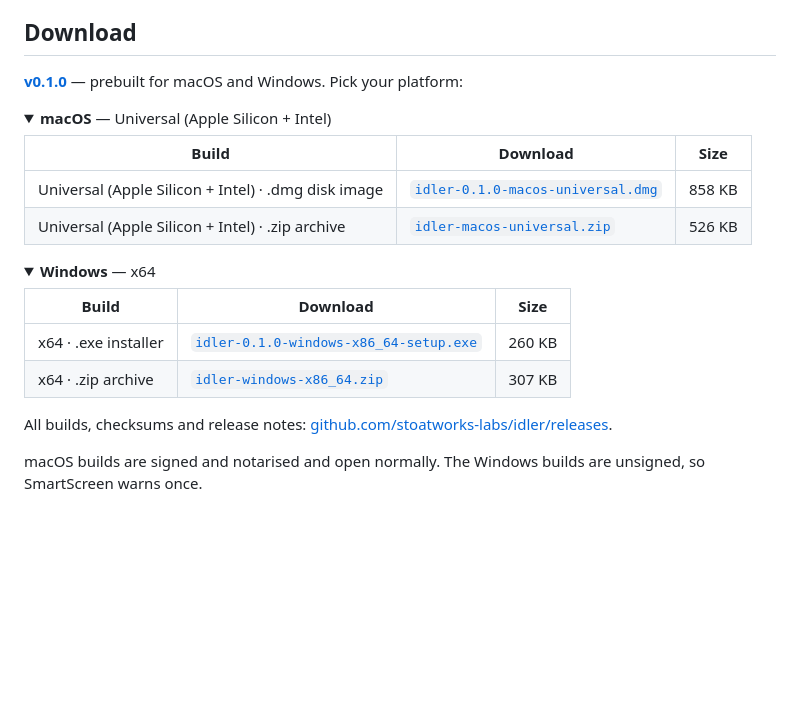
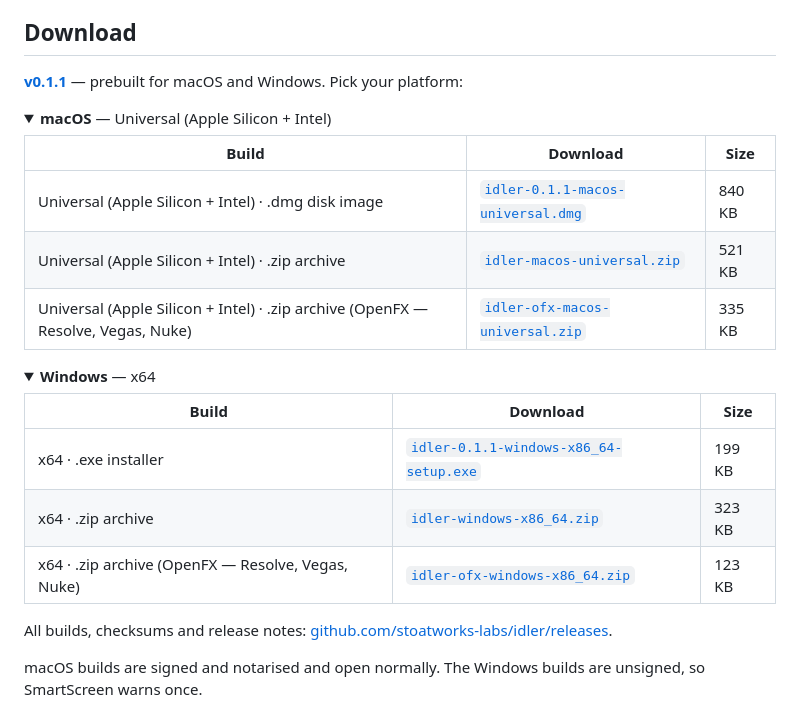
Before and after one commit to stoatworks-labs/idler, a Markdown page: README.md, the part around the change. Rendered like a GitHub page; folded sections open; blank space fills up the shorter version.

Commit message:
README: regenerate the download block for v0.1.1
Six builds now: the FFGL pair and the OpenFX pair, per platform.

Co-Authored-By: Claude Opus 5 <noreply@anthropic.com>

```diff
--- a/README.md
+++ b/README.md
@@ -46,15 +46,16 @@ repo (`tools/video.cues`), not filmed off a screen.*
 
 ## Download
 
-**[v0.1.0](https://github.com/stoatworks-labs/idler/releases/tag/v0.1.0)** — prebuilt for macOS and Windows. Pick your platform:
+**[v0.1.1](https://github.com/stoatworks-labs/idler/releases/tag/v0.1.1)** — prebuilt for macOS and Windows. Pick your platform:
 
 <details>
 <summary><b>macOS</b> — Universal (Apple Silicon + Intel)</summary>
 
 | Build | Download | Size |
 | --- | --- | --- |
-| Universal (Apple Silicon + Intel) · .dmg disk image | [`idler-0.1.0-macos-universal.dmg`](https://github.com/stoatworks-labs/idler/releases/download/v0.1.0/idler-0.1.0-macos-universal.dmg) | 858 KB |
-| Universal (Apple Silicon + Intel) · .zip archive | [`idler-macos-universal.zip`](https://github.com/stoatworks-labs/idler/releases/latest/download/idler-macos-universal.zip) | 526 KB |
+| Universal (Apple Silicon + Intel) · .dmg disk image | [`idler-0.1.1-macos-universal.dmg`](https://github.com/stoatworks-labs/idler/releases/download/v0.1.1/idler-0.1.1-macos-universal.dmg) | 840 KB |
+| Universal (Apple Silicon + Intel) · .zip archive | [`idler-macos-universal.zip`](https://github.com/stoatworks-labs/idler/releases/latest/download/idler-macos-universal.zip) | 521 KB |
+| Universal (Apple Silicon + Intel) · .zip archive (OpenFX — Resolve, Vegas, Nuke) | [`idler-ofx-macos-universal.zip`](https://github.com/stoatworks-labs/idler/releases/latest/download/idler-ofx-macos-universal.zip) | 335 KB |
 
 </details>
 
@@ -63,8 +64,9 @@ repo (`tools/video.cues`), not filmed off a screen.*
 
 | Build | Download | Size |
 | --- | --- | --- |
-| x64 · .exe installer | [`idler-0.1.0-windows-x86_64-setup.exe`](https://github.com/stoatworks-labs/idler/releases/download/v0.1.0/idler-0.1.0-windows-x86_64-setup.exe) | 260 KB |
-| x64 · .zip archive | [`idler-windows-x86_64.zip`](https://github.com/stoatworks-labs/idler/releases/latest/download/idler-windows-x86_64.zip) | 307 KB |
+| x64 · .exe installer | [`idler-0.1.1-windows-x86_64-setup.exe`](https://github.com/stoatworks-labs/idler/releases/download/v0.1.1/idler-0.1.1-windows-x86_64-setup.exe) | 199 KB |
+| x64 · .zip archive | [`idler-windows-x86_64.zip`](https://github.com/stoatworks-labs/idler/releases/latest/download/idler-windows-x86_64.zip) | 323 KB |
+| x64 · .zip archive (OpenFX — Resolve, Vegas, Nuke) | [`idler-ofx-windows-x86_64.zip`](https://github.com/stoatworks-labs/idler/releases/latest/download/idler-ofx-windows-x86_64.zip) | 123 KB |
 
 </details>
 
```
